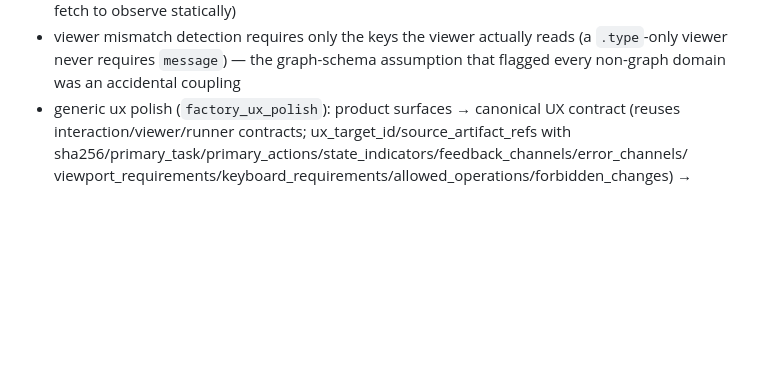
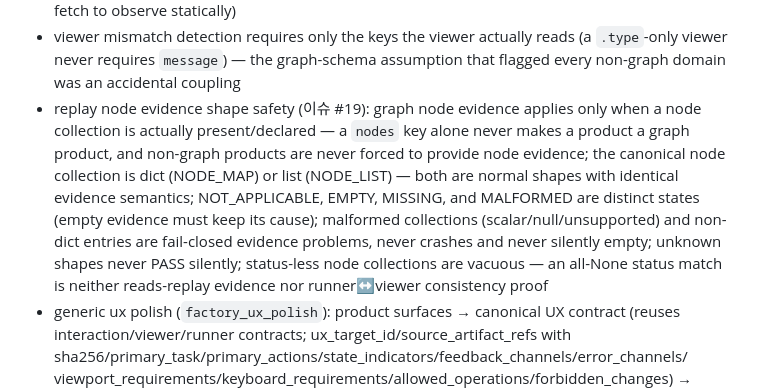
Before and after one commit to BN8624/RIM, a Markdown page: PROJECT_CANON.md, the part around the change. GitHub-like rendering; blank space fills up the shorter version.

```diff
--- a/PROJECT_CANON.md
+++ b/PROJECT_CANON.md
@@ -343,6 +343,16 @@ NOTES:
 - viewer mismatch detection requires only the keys the viewer actually reads
   (a `.type`-only viewer never requires `message`) — the graph-schema assumption
   that flagged every non-graph domain was an accidental coupling
+- replay node evidence shape safety (이슈 #19): graph node evidence applies only when
+  a node collection is actually present/declared — a `nodes` key alone never makes a
+  product a graph product, and non-graph products are never forced to provide node
+  evidence; the canonical node collection is dict (NODE_MAP) or list (NODE_LIST) —
+  both are normal shapes with identical evidence semantics; NOT_APPLICABLE, EMPTY,
+  MISSING, and MALFORMED are distinct states (empty evidence must keep its cause);
+  malformed collections (scalar/null/unsupported) and non-dict entries are fail-closed
+  evidence problems, never crashes and never silently empty; unknown shapes never PASS
+  silently; status-less node collections are vacuous — an all-None status match is
+  neither reads-replay evidence nor runner↔viewer consistency proof
 - generic ux polish (`factory_ux_polish`): product surfaces → canonical UX contract
   (reuses interaction/viewer/runner contracts; ux_target_id/source_artifact_refs with
   sha256/primary_task/primary_actions/state_indicators/feedback_channels/error_channels/
```
Also changed, not shown: REENTRY.md (+39 -9 lines).
